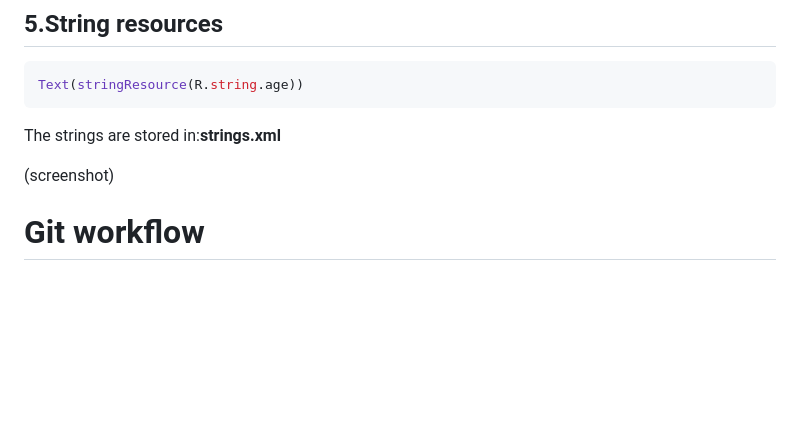
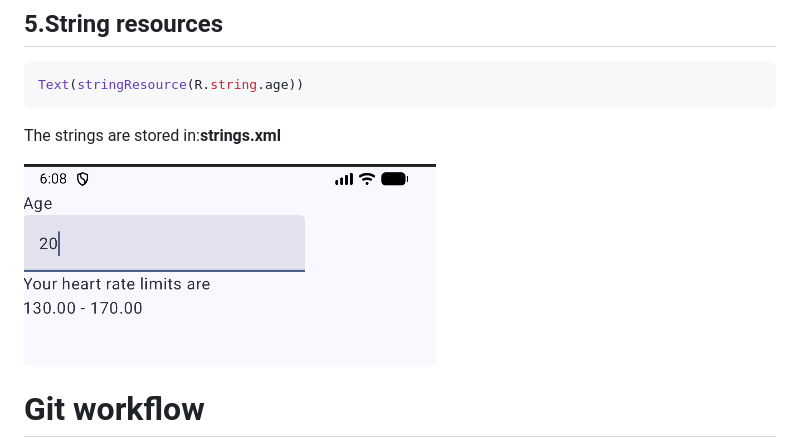
Before and after one commit to JuanYu0417/hr-limits, a Markdown page: README.md, the part around the change. Drawn GitHub-style; pictures changed too: screenshots/1.png (added); blank space fills up the shorter version.

```diff
--- a/README.md
+++ b/README.md
@@ -42,7 +42,7 @@ Text(stringResource(R.string.age))
 The strings are stored in:**strings.xml**
 
 
-(screenshot)
+![screenshot](screenshots/1.png)
 
 
 
```
Also changed, not shown: 1 other file.
